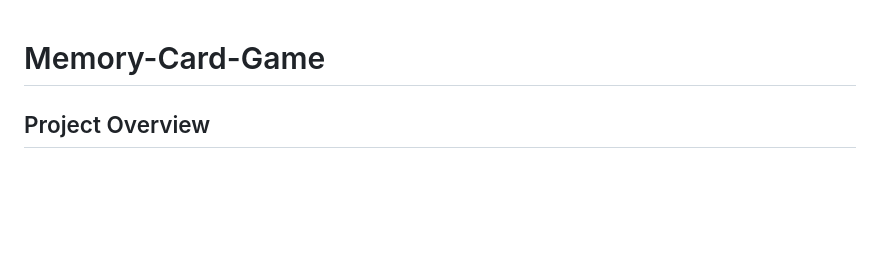
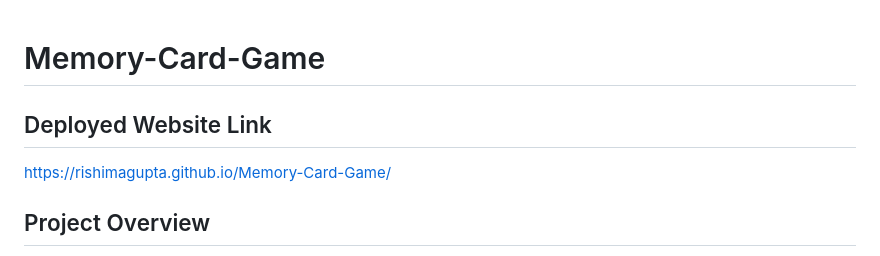
Before and after one commit to RishimaGupta/Memory-Card-Game, a Markdown page: README.md, the part around the change. GitHub-like rendering; blank space fills up the shorter version.

```diff
--- a/README.md
+++ b/README.md
@@ -1,4 +1,6 @@
 # Memory-Card-Game <br>
+## Deployed Website Link <br>
+https://rishimagupta.github.io/Memory-Card-Game/ <br>
 ## Project Overview <br>
 This is a classic web-based Memory Card Game built with HTML, CSS, and JavaScript. The goal is simple: flip cards to reveal hidden emojis and find matching pairs. Test your memory, challenge yourself with different difficulties, and aim for the highest score! <br>
 ## Key Features Implemented <br>
```
